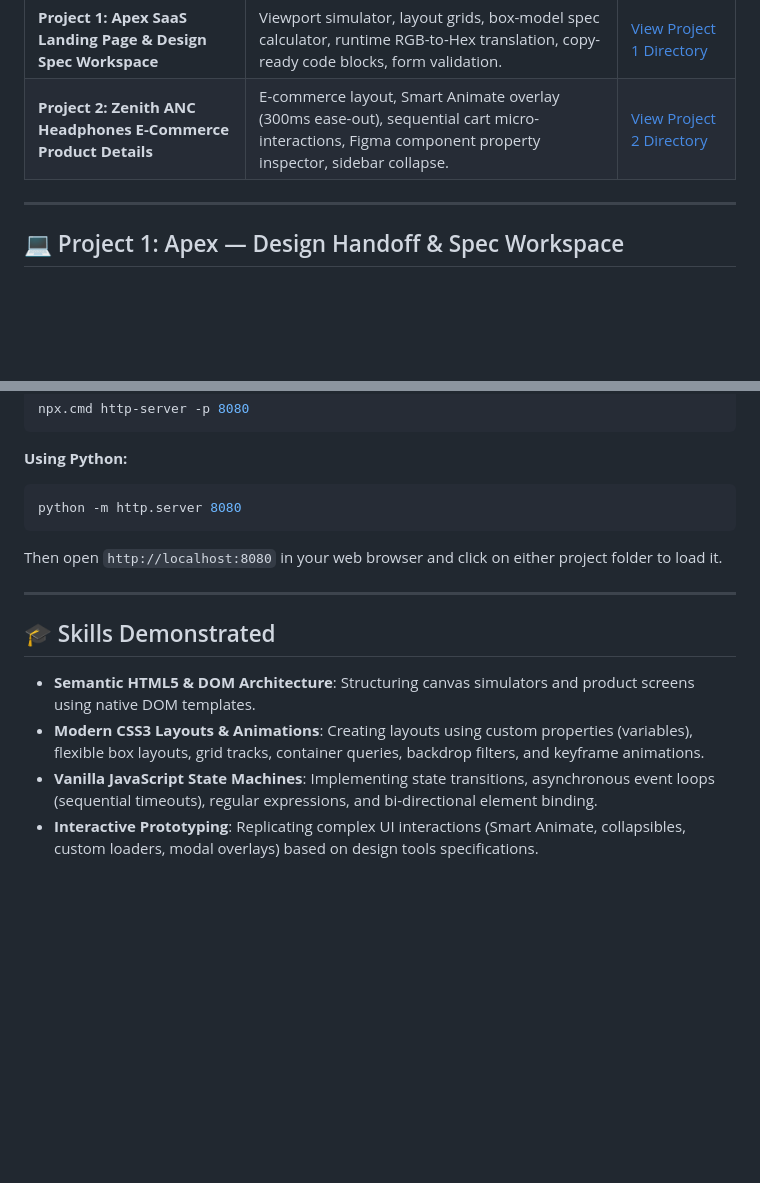
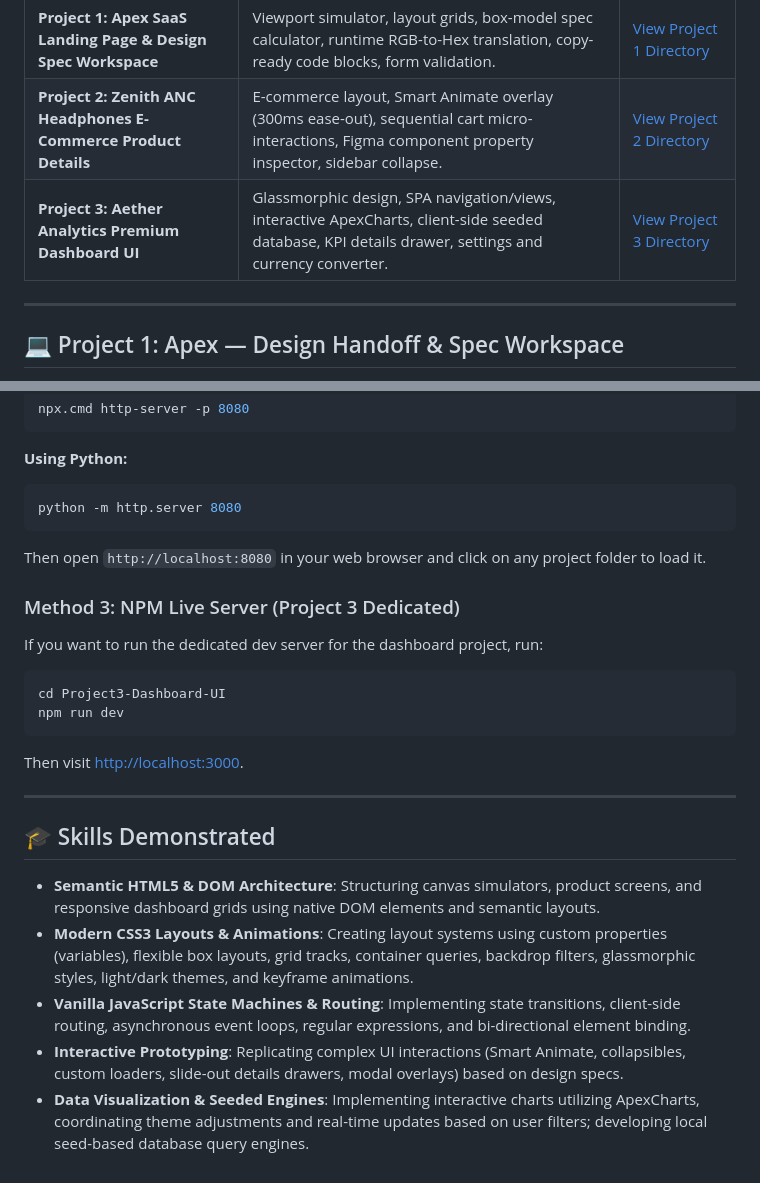
Before and after one commit to mariammgamall/syntecxhub-ui-ux-design-internship, a Markdown page: README.md, 2 parts joined by grey strips. Rendered like a GitHub page; blank space fills up the shorter version.

````diff
--- a/README.md
+++ b/README.md
@@ -12,6 +12,7 @@ Each project is built using **Vanilla HTML5, CSS3, and JavaScript** to showcase
 | :--- | :--- | :--- |
 | **Project 1: Apex SaaS Landing Page & Design Spec Workspace** | Viewport simulator, layout grids, box-model spec calculator, runtime RGB-to-Hex translation, copy-ready code blocks, form validation. | [View Project 1 Directory](./Project1-Design-Landing-Page/) |
 | **Project 2: Zenith ANC Headphones E-Commerce Product Details** | E-commerce layout, Smart Animate overlay (300ms ease-out), sequential cart micro-interactions, Figma component property inspector, sidebar collapse. | [View Project 2 Directory](./Project2-E-Commerce-Product-Details-Page/) |
+| **Project 3: Aether Analytics Premium Dashboard UI** | Glassmorphic design, SPA navigation/views, interactive ApexCharts, client-side seeded database, KPI details drawer, settings and currency converter. | [View Project 3 Directory](./Project3-Dashboard-UI/) |
 
 ---
 
@@ -82,13 +107,22 @@ npx.cmd http-server -p 8080
 ```bash
 python -m http.server 8080
 ```
-Then open `http://localhost:8080` in your web browser and click on either project folder to load it.
+Then open `http://localhost:8080` in your web browser and click on any project folder to load it.
+
+### Method 3: NPM Live Server (Project 3 Dedicated)
+If you want to run the dedicated dev server for the dashboard project, run:
+```bash
+cd Project3-Dashboard-UI
+npm run dev
+```
+Then visit [http://localhost:3000](http://localhost:3000).
 
 ---
 
 ## 🎓 Skills Demonstrated
 
-*   **Semantic HTML5 & DOM Architecture**: Structuring canvas simulators and product screens using native DOM templates.
-*   **Modern CSS3 Layouts & Animations**: Creating layouts using custom properties (variables), flexible box layouts, grid tracks, container queries, backdrop filters, and keyframe animations.
-*   **Vanilla JavaScript State Machines**: Implementing state transitions, asynchronous event loops (sequential timeouts), regular expressions, and bi-directional element binding.
-*   **Interactive Prototyping**: Replicating complex UI interactions (Smart Animate, collapsibles, custom loaders, modal overlays) based on design tools specifications.
+*   **Semantic HTML5 & DOM Architecture**: Structuring canvas simulators, product screens, and responsive dashboard grids using native DOM elements and semantic layouts.
+*   **Modern CSS3 Layouts & Animations**: Creating layout systems using custom properties (variables), flexible box layouts, grid tracks, container queries, backdrop filters, glassmorphic styles, light/dark themes, and keyframe animations.
+*   **Vanilla JavaScript State Machines & Routing**: Implementing state transitions, client-side routing, asynchronous event loops, regular expressions, and bi-directional element binding.
+*   **Interactive Prototyping**: Replicating complex UI interactions (Smart Animate, collapsibles, custom loaders, slide-out details drawers, modal overlays) based on design specs.
+*   **Data Visualization & Seeded Engines**: Implementing interactive charts utilizing ApexCharts, coordinating theme adjustments and real-time updates based on user filters; developing local seed-based database query engines.
````
Also changed, not shown: other parts of README.md (+27 -3 lines).
